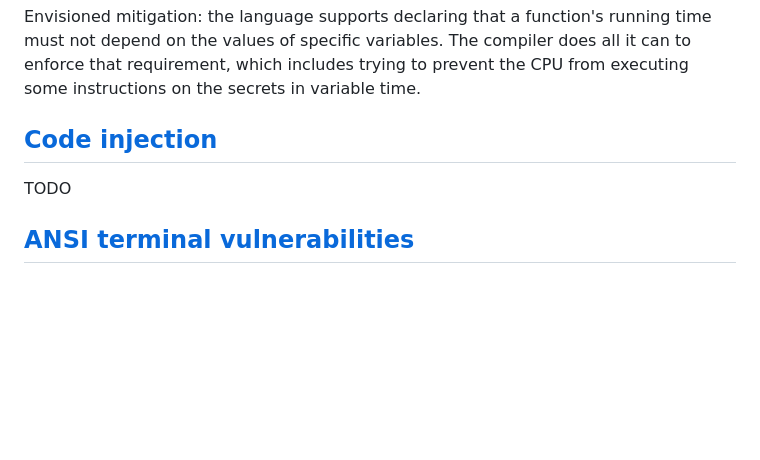
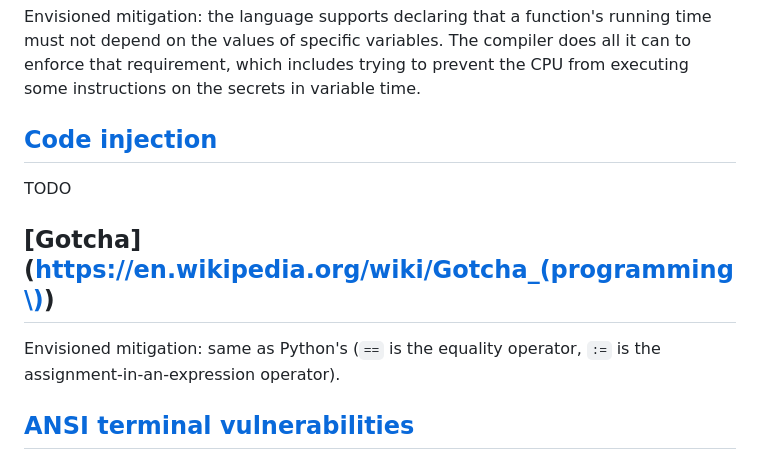
Before and after one commit to gato-lang/gato, a Markdown page: design/bug-types.md, the part around the change. Drawn GitHub-style; blank space fills up the shorter version.

Commit message:
add the “Gotcha” bug category

```diff
--- a/design/bug-types.md
+++ b/design/bug-types.md
@@ -81,6 +81,10 @@ Envisioned mitigation: the language supports declaring that a function's running
 
 TODO
 
+## [Gotcha](https://en.wikipedia.org/wiki/Gotcha_(programming\))
+
+Envisioned mitigation: same as Python's (`==` is the equality operator, `:=` is the assignment-in-an-expression operator).
+
 ## [ANSI terminal vulnerabilities](https://dgl.cx/2023/09/ansi-terminal-security)
 
 Envisioned mitigation: refuse to print legacy control characters when writing to a terminal, except through functions designed to do it in a safe way. This should prevent programs written in Gato from being abused to transmit an exploit to a terminal.
```
